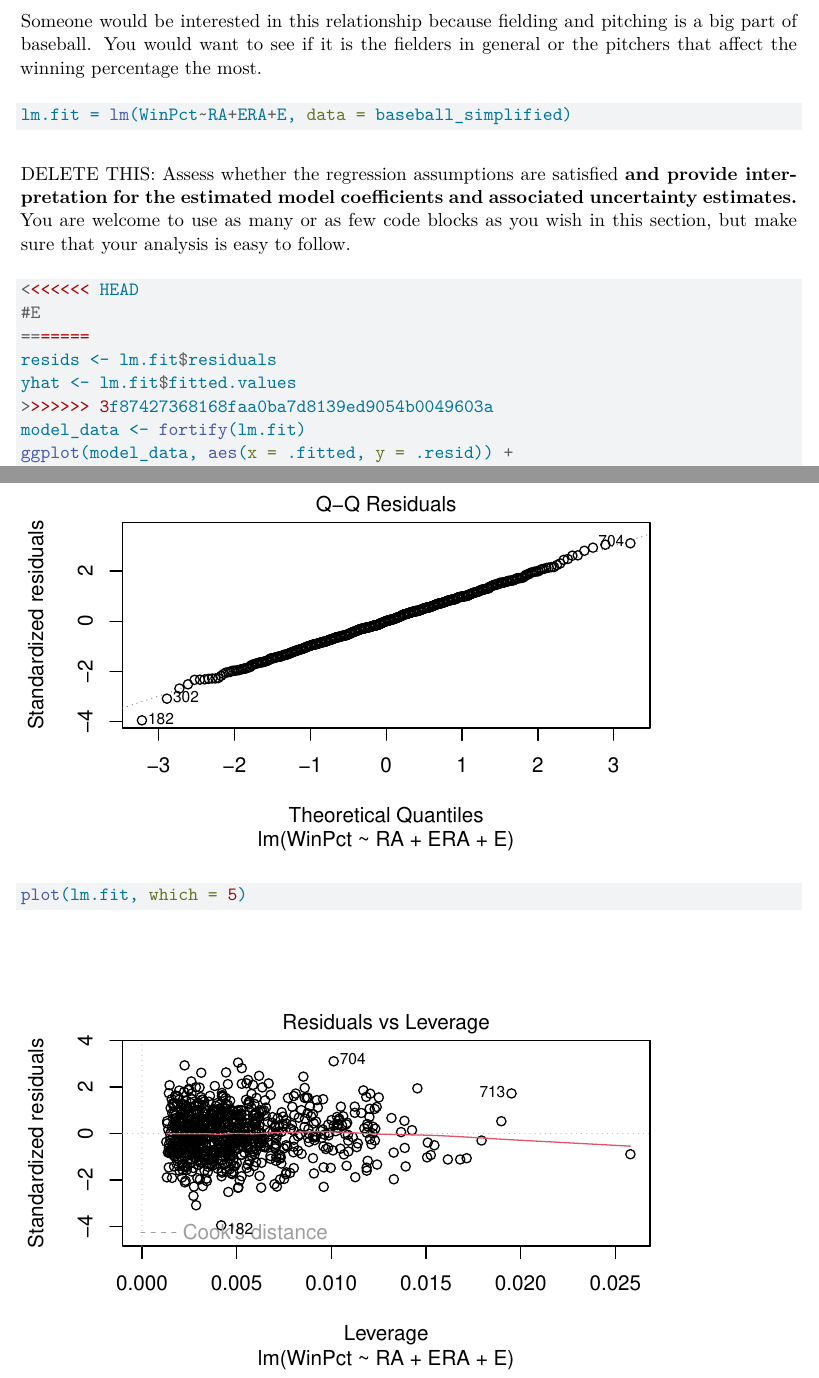
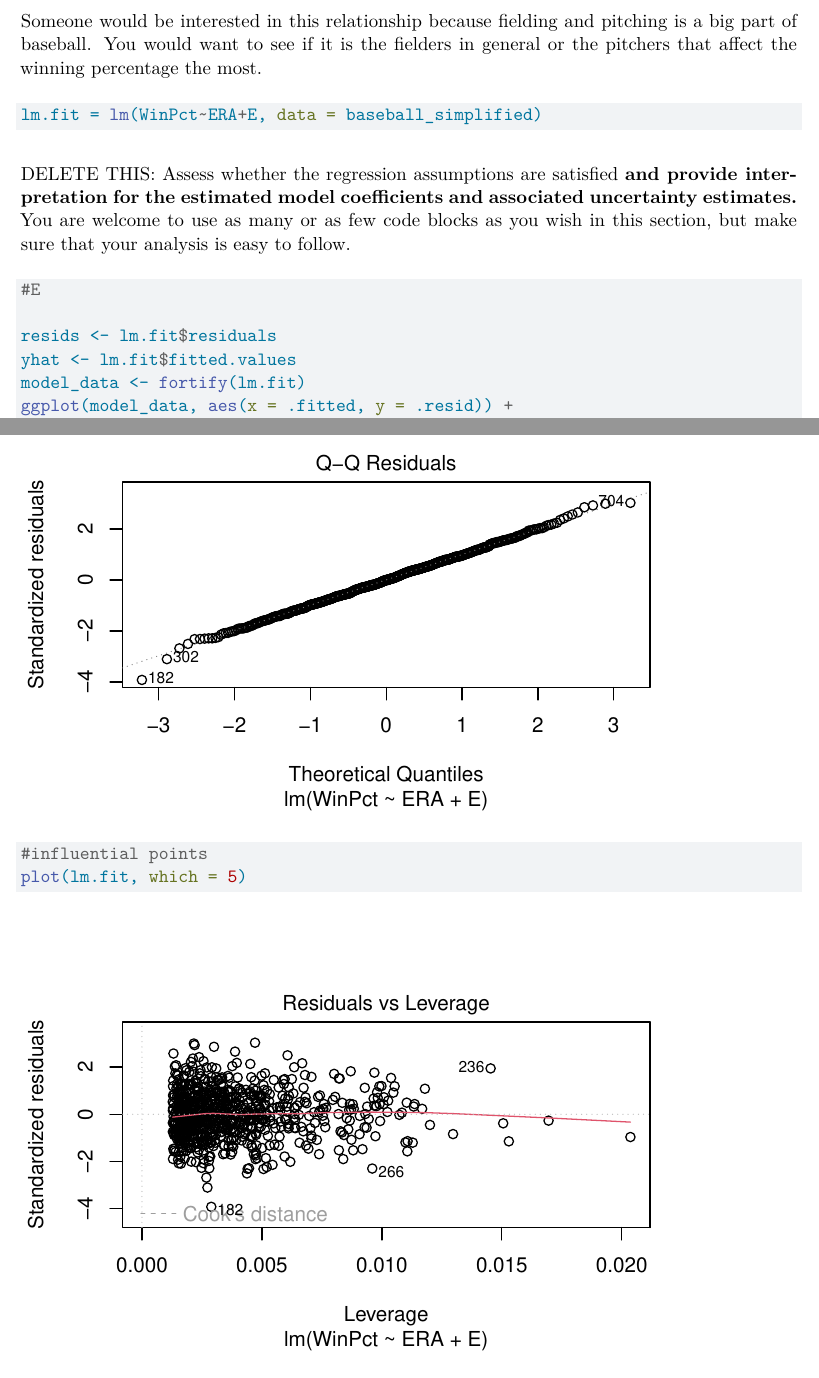
Before and after one commit to emclayburn/STAT330_Final_Project, a Quarto document (330ProjectProposalTemplate.qmd): two parts of pages 4 and 6 of 6, joined at a grey line, cut so that both start at the same text. Rendered offline with R 4.5, knitr and Pandoc in place of Quarto, then LaTeX, with nearby package versions.

Commit message:
Update 330ProjectProposalTemplate.qmd

````diff
--- a/330ProjectProposalTemplate.qmd
+++ b/330ProjectProposalTemplate.qmd
@@ -91,18 +91,16 @@ $WinPct_i$ = $\beta\_0$ + $\beta\_1$ \* $RA_i$ + $\beta\_2$ \* $ERA_i$ + $\beta\
 Someone would be interested in this relationship because fielding and pitching is a big part of baseball. You would want to see if it is the fielders in general or the pitchers that affect the winning percentage the most.
 
 ```{r}
-lm.fit = lm(WinPct~RA+ERA+E, data = baseball_simplified)
+lm.fit = lm(WinPct~ERA+E, data = baseball_simplified)
 ```
 
 DELETE THIS: Assess whether the regression assumptions are satisfied **and provide interpretation for the estimated model coefficients and associated uncertainty estimates.** You are welcome to use as many or as few code blocks as you wish in this section, but make sure that your analysis is easy to follow.
 
 ```{r}
-<<<<<<< HEAD
 #E
-=======
+
 resids <- lm.fit$residuals
 yhat <- lm.fit$fitted.values
->>>>>>> 3f87427368168faa0ba7d8139ed9054b0049603a
 model_data <- fortify(lm.fit)
 ggplot(model_data, aes(x = .fitted, y = .resid)) +
   geom_point() +
@@ -129,14 +126,4 @@ plot(lm.fit, which = 2)
 ```{r}
 #influential points
 plot(lm.fit, which = 5)
-
 ```
-```{r}
-plot(lm.fit, which = 2)
-
-```
-
-```{r}
-plot(lm.fit, which = 5)
-
-```
````
Also changed, not shown: 330ProjectProposalTemplate.qmd (3 more changed lines).
